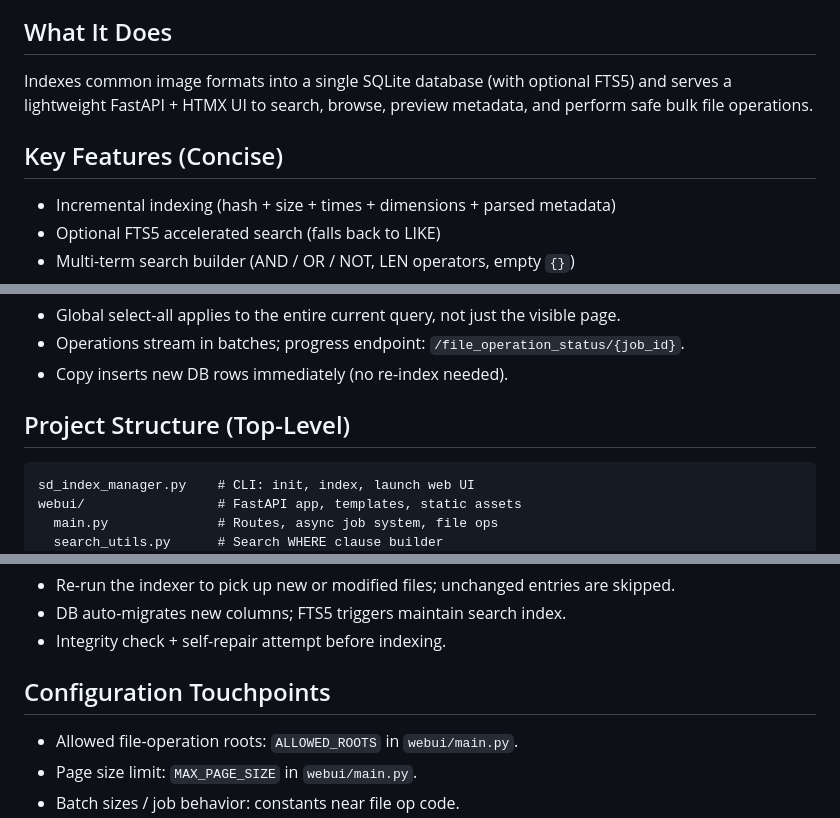
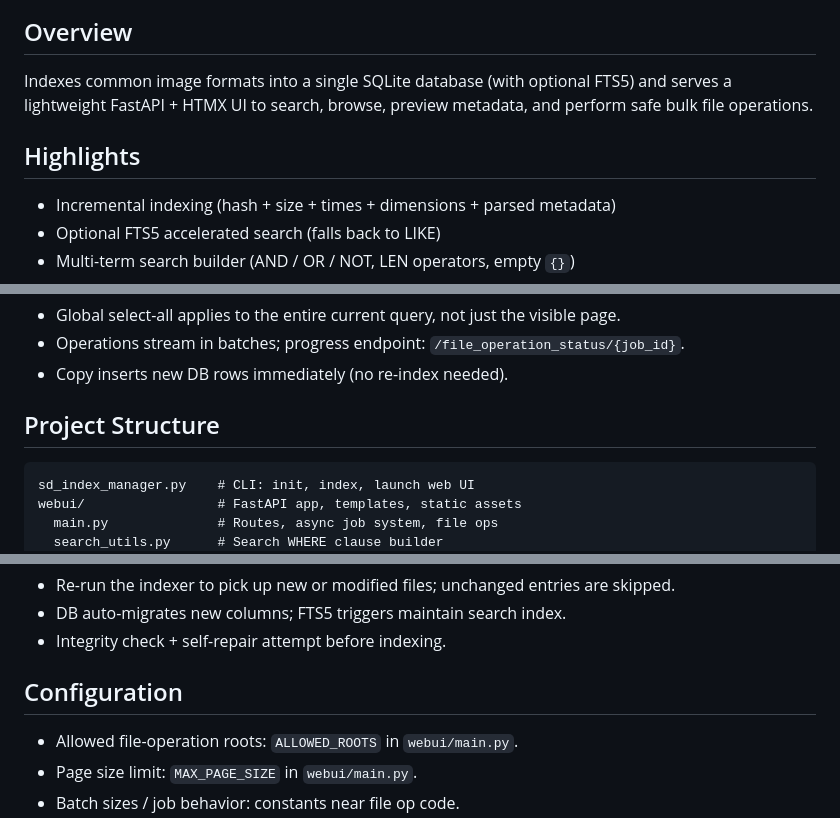
Before and after one commit to chickenanarchy/sd_image_gallery, a Markdown page: README.md, 3 parts joined by grey strips. GitHub-like rendering.

Commit message:
docs: restructure README (architecture section, polished headings)

````diff
--- a/README.md
+++ b/README.md
@@ -25,9 +24,9 @@ graph TD
 ```
 
-## What It Does
+## Overview
 Indexes common image formats into a single SQLite database (with optional FTS5) and serves a lightweight FastAPI + HTMX UI to search, browse, preview metadata, and perform safe bulk file operations.
 
-## Key Features (Concise)
+## Highlights
 - Incremental indexing (hash + size + times + dimensions + parsed metadata)
 - Optional FTS5 accelerated search (falls back to LIKE)
 - Multi-term search builder (AND / OR / NOT, LEN operators, empty `{}`)
@@ -56,7 +55,7 @@ Open http://127.0.0.1:8000
 - Operations stream in batches; progress endpoint: `/file_operation_status/{job_id}`.
 - Copy inserts new DB rows immediately (no re-index needed).
 
-## Project Structure (Top-Level)
+## Project Structure
 ```
 sd_index_manager.py    # CLI: init, index, launch web UI
 webui/                 # FastAPI app, templates, static assets
@@ -74,7 +73,7 @@ README.md
 - DB auto-migrates new columns; FTS5 triggers maintain search index.
 - Integrity check + self-repair attempt before indexing.
 
-## Configuration Touchpoints
+## Configuration
 - Allowed file-operation roots: `ALLOWED_ROOTS` in `webui/main.py`.
 - Page size limit: `MAX_PAGE_SIZE` in `webui/main.py`.
 - Batch sizes / job behavior: constants near file op code.
````
Also changed, not shown: other parts of README.md (+7 -8 lines).
